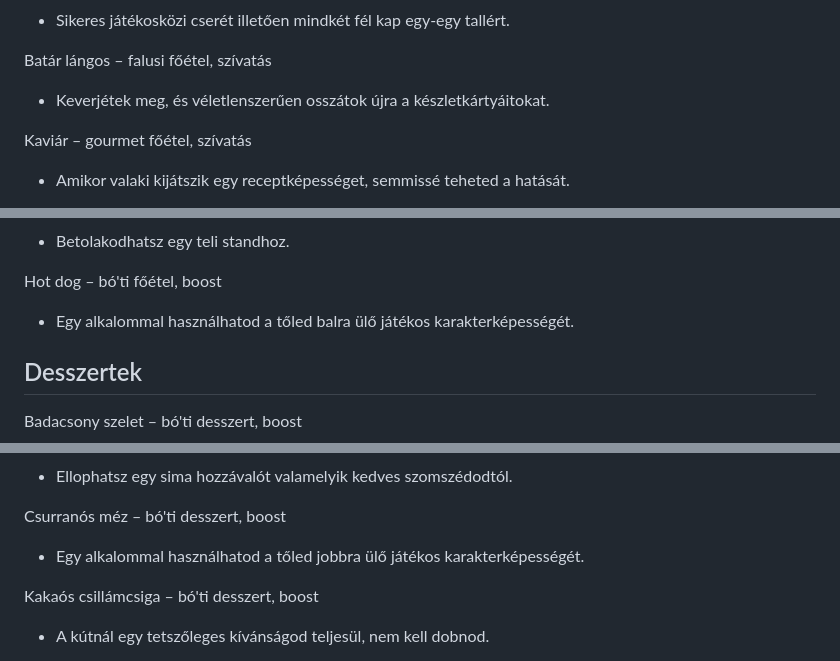
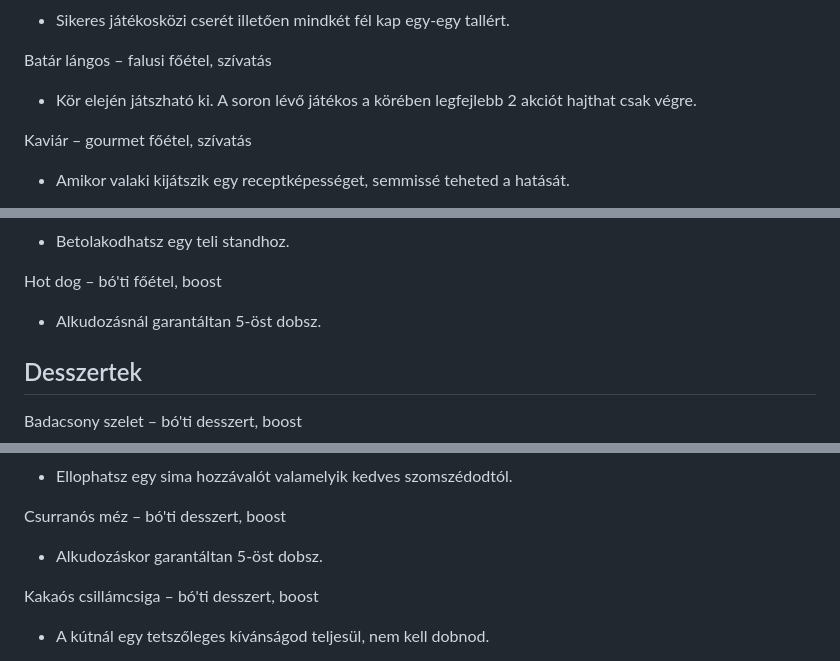
Before and after one commit to Csump/csump.github.io, a Markdown page: misc/recipe-boosts.md, 3 parts joined by grey strips. GitHub-like rendering.

```diff
--- a/misc/recipe-boosts.md
+++ b/misc/recipe-boosts.md
@@ -90,7 +92,7 @@ Kó'bász – falusi főétel, kollab
 
 Batár lángos – falusi főétel, szívatás
 
-* Keverjétek meg, és véletlenszerűen osszátok újra a készletkártyáitokat.
+* Kör elején játszható ki. A soron lévő játékos a körében legfejlebb 2 akciót hajthat csak végre.
 
 Kaviár – gourmet főétel, szívatás
 
@@ -122,7 +124,7 @@ Sült krumpli – bó'ti főétel, boost
 
 Hot dog – bó'ti főétel, boost
 
-* Egy alkalommal használhatod a tőled balra ülő játékos karakterképességét.
+* Alkudozásnál garantáltan 5-öst dobsz.
 
 ## Desszertek
 
@@ -172,7 +174,7 @@ Kompót – falusi desszert, szívatás
 
 Csurranós méz – bó'ti desszert, boost
 
-* Egy alkalommal használhatod a tőled jobbra ülő játékos karakterképességét.
+* Alkudozáskor garantáltan 5-öst dobsz.
 
 Kakaós csillámcsiga – bó'ti desszert, boost
 
```
Also changed, not shown: other parts of misc/recipe-boosts.md (+2 -0 lines).
